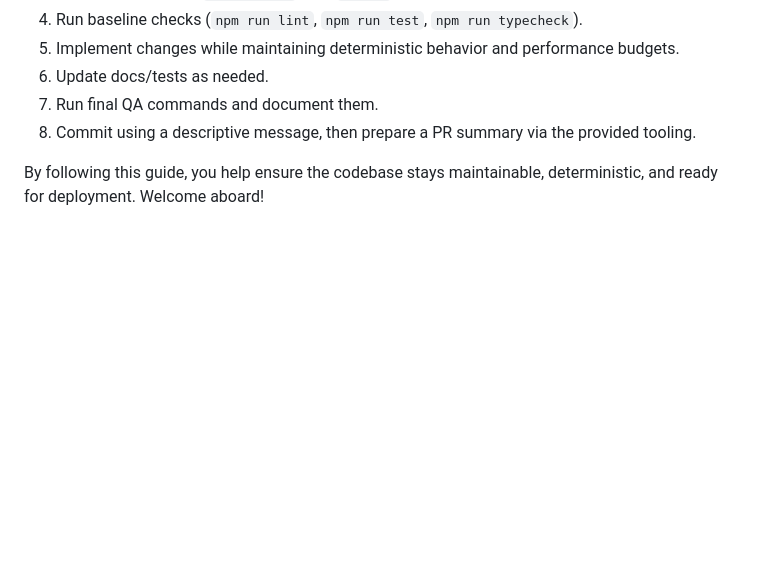
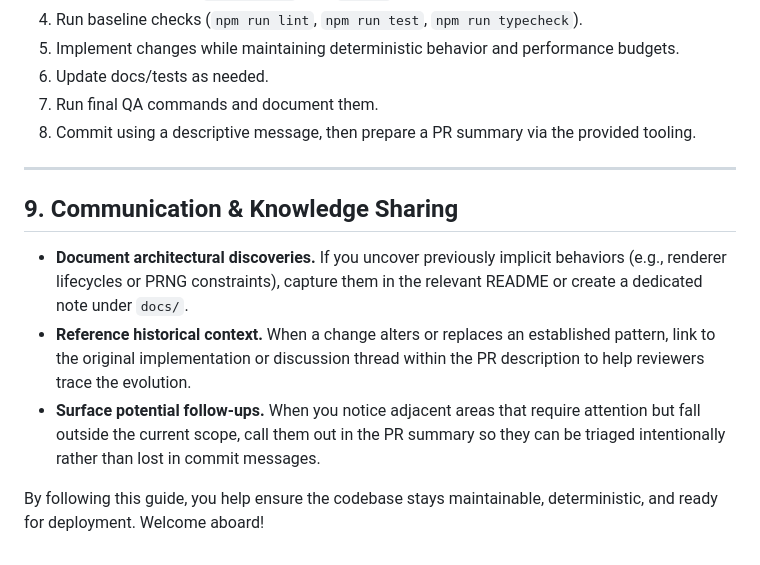
Before and after one commit to Alex-Unnippillil/flappy-bird, a Markdown page: AGENTS.md, the part around the change. Drawn GitHub-style; blank space fills up the shorter version.

Commit message:
Emphasize communication practices in agent guide

```diff
--- a/AGENTS.md
+++ b/AGENTS.md
@@ -100,4 +100,12 @@ If a command cannot run due to environment constraints, record the limitation in
 7. Run final QA commands and document them.
 8. Commit using a descriptive message, then prepare a PR summary via the provided tooling.
 
+---
+
+## 9. Communication & Knowledge Sharing
+
+- **Document architectural discoveries.** If you uncover previously implicit behaviors (e.g., renderer lifecycles or PRNG constraints), capture them in the relevant README or create a dedicated note under `docs/`.
+- **Reference historical context.** When a change alters or replaces an established pattern, link to the original implementation or discussion thread within the PR description to help reviewers trace the evolution.
+- **Surface potential follow-ups.** When you notice adjacent areas that require attention but fall outside the current scope, call them out in the PR summary so they can be triaged intentionally rather than lost in commit messages.
+
 By following this guide, you help ensure the codebase stays maintainable, deterministic, and ready for deployment. Welcome aboard!
```
